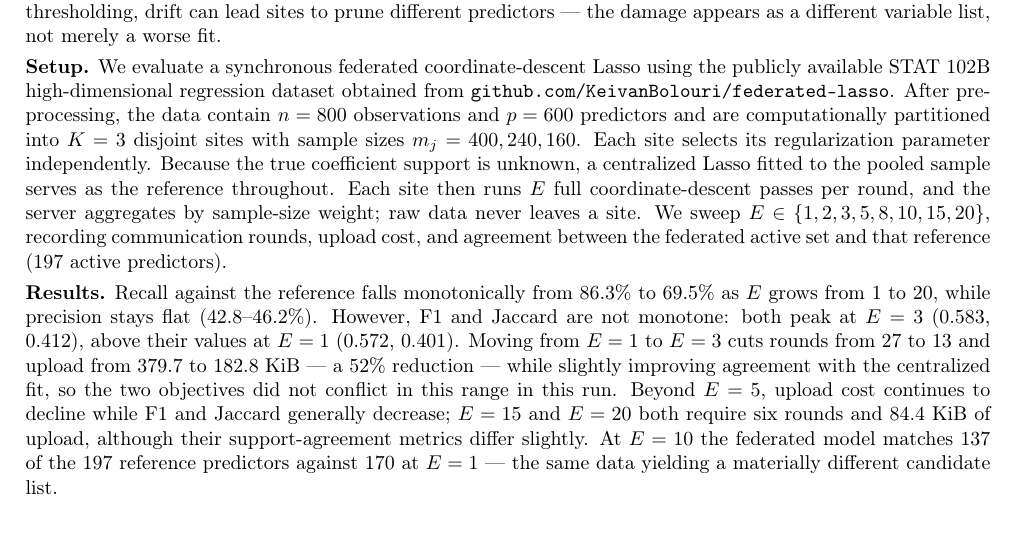
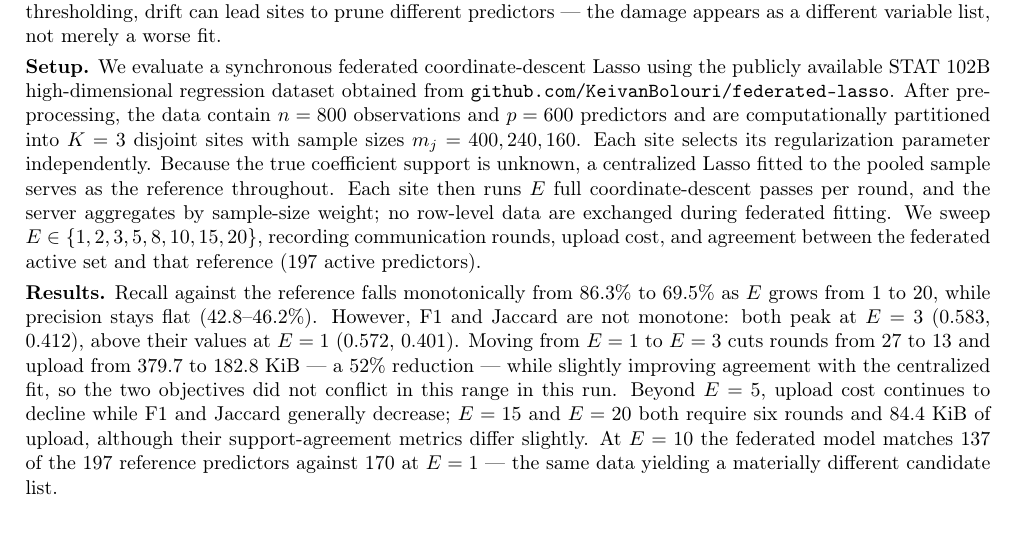
Before and after one commit to KeivanBolouri/federated-lasso, a LaTeX document (Bolouri_Keivan_abs.tex): part of the page, cut so that both start at the same text. Compiled offline with pdfLaTeX.

Commit message:
Say that no row-level data are exchanged during federated fitting.
Co-authored-by: Cursor <cursoragent@cursor.com>

```diff
--- a/Bolouri_Keivan_abs.tex
+++ b/Bolouri_Keivan_abs.tex
@@ -43,7 +43,7 @@ computationally partitioned into $K=3$ disjoint sites with sample sizes $m_j=400
 Each site selects its regularization parameter independently. Because the true coefficient support is
 unknown, a centralized Lasso fitted to the pooled sample serves as the reference throughout.
 Each site then runs $E$ full coordinate-descent passes per round, and the server aggregates by
-sample-size weight; raw data never leaves a site. We sweep $E\in\{1,2,3,5,8,10,15,20\}$,
+sample-size weight; no row-level data are exchanged during federated fitting. We sweep $E\in\{1,2,3,5,8,10,15,20\}$,
 recording communication rounds, upload cost, and agreement between the federated active set and
 that reference (197 active predictors).
 
```
Also changed, not shown: Bolouri_Keivan_abs.pdf.
